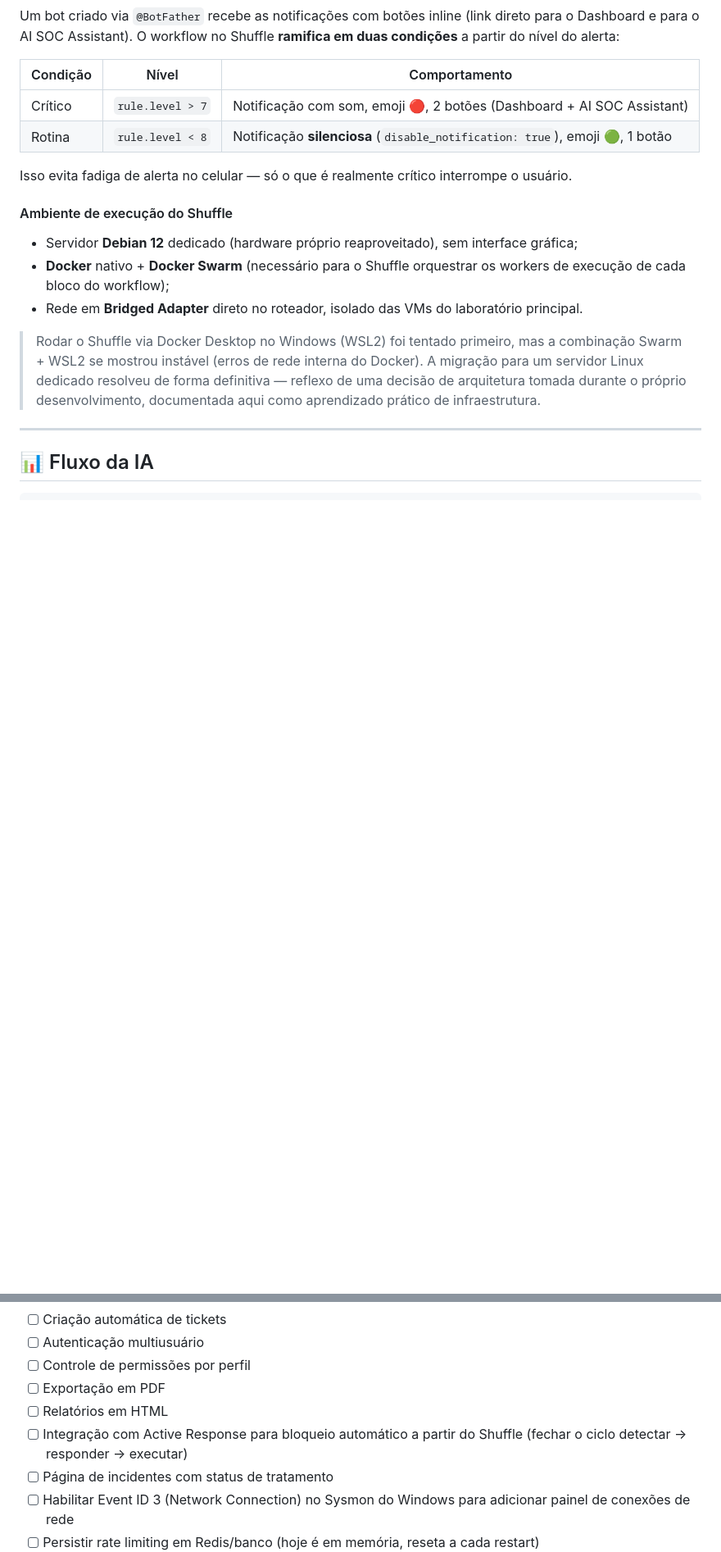
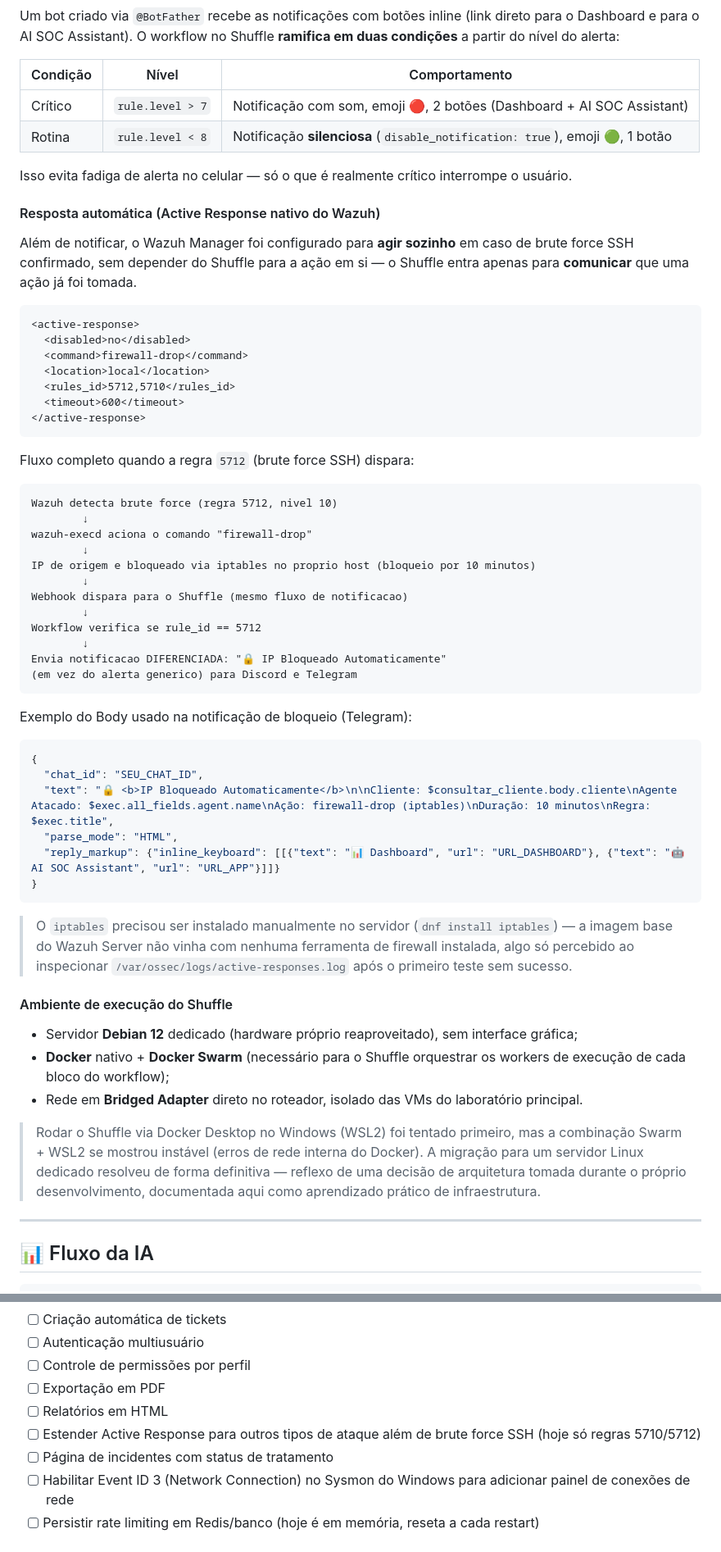
Before and after one commit to brunoneemias/wazuh-ai-soc-lab, a Markdown page: README.md, 2 parts joined by grey strips. Shown at 82% size. Drawn GitHub-style; blank space fills up the shorter version.

````diff
--- a/README.md
+++ b/README.md
@@ -710,6 +710,50 @@ Um bot criado via `@BotFather` recebe as notificações com botões inline (link
 
 Isso evita fadiga de alerta no celular — só o que é realmente crítico interrompe o usuário.
 
+#### Resposta automática (Active Response nativo do Wazuh)
+
+Além de notificar, o Wazuh Manager foi configurado para **agir sozinho** em caso de brute force SSH confirmado, sem depender do Shuffle para a ação em si — o Shuffle entra apenas para **comunicar** que uma ação já foi tomada.
+
+```xml
+<active-response>
+  <disabled>no</disabled>
+  <command>firewall-drop</command>
+  <location>local</location>
+  <rules_id>5712,5710</rules_id>
+  <timeout>600</timeout>
+</active-response>
+```
+
+Fluxo completo quando a regra `5712` (brute force SSH) dispara:
+
+```text
+Wazuh detecta brute force (regra 5712, nivel 10)
+        ↓
+wazuh-execd aciona o comando "firewall-drop"
+        ↓
+IP de origem e bloqueado via iptables no proprio host (bloqueio por 10 minutos)
+        ↓
+Webhook dispara para o Shuffle (mesmo fluxo de notificacao)
+        ↓
+Workflow verifica se rule_id == 5712
+        ↓
+Envia notificacao DIFERENCIADA: "🔒 IP Bloqueado Automaticamente"
+(em vez do alerta generico) para Discord e Telegram
+```
+
+Exemplo do Body usado na notificação de bloqueio (Telegram):
+
+```json
+{
+  "chat_id": "SEU_CHAT_ID",
+  "text": "🔒 <b>IP Bloqueado Automaticamente</b>\n\nCliente: $consultar_cliente.body.cliente\nAgente Atacado: $exec.all_fields.agent.name\nAção: firewall-drop (iptables)\nDuração: 10 minutos\nRegra: $exec.title",
+  "parse_mode": "HTML",
+  "reply_markup": {"inline_keyboard": [[{"text": "📊 Dashboard", "url": "URL_DASHBOARD"}, {"text": "🤖 AI SOC Assistant", "url": "URL_APP"}]]}
+}
+```
+
+> O `iptables` precisou ser instalado manualmente no servidor (`dnf install iptables`) — a imagem base do Wazuh Server não vinha com nenhuma ferramenta de firewall instalada, algo só percebido ao inspecionar `/var/ossec/logs/active-responses.log` após o primeiro teste sem sucesso.
+
 #### Ambiente de execução do Shuffle
 
 - Servidor **Debian 12** dedicado (hardware próprio reaproveitado), sem interface gráfica;
@@ -1383,7 +1427,7 @@ A IA não substitui o analista, mas atua como apoio para reduzir o tempo de aná
 - [ ] Controle de permissões por perfil
 - [ ] Exportação em PDF
 - [ ] Relatórios em HTML
-- [ ] Integração com Active Response para bloqueio automático a partir do Shuffle (fechar o ciclo detectar → responder → executar)
+- [ ] Estender Active Response para outros tipos de ataque além de brute force SSH (hoje só regras 5710/5712)
 - [ ] Página de incidentes com status de tratamento
 - [ ] Habilitar Event ID 3 (Network Connection) no Sysmon do Windows para adicionar painel de conexões de rede
 - [ ] Persistir rate limiting em Redis/banco (hoje é em memória, reseta a cada restart)
````
Also changed, not shown: other parts of README.md (+1 -1 lines).
